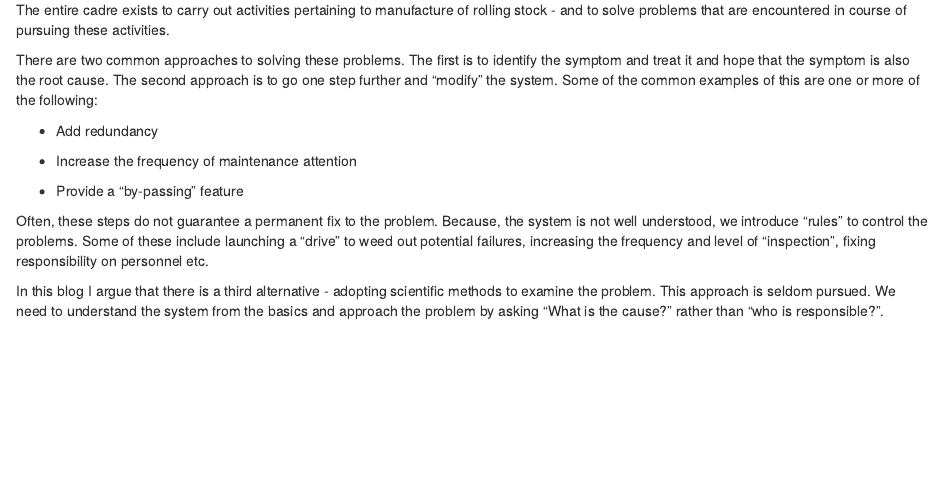
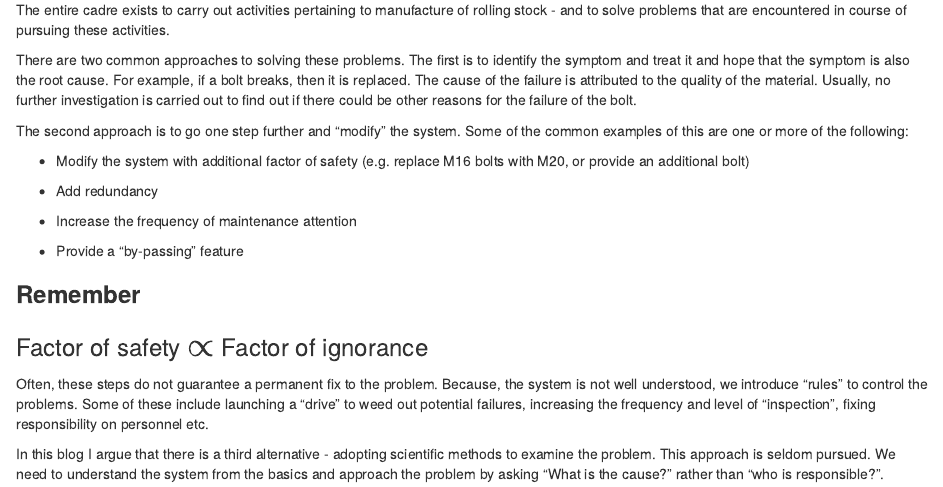
Before and after one commit to raman-k/manufacturail, an R Markdown document (_posts/welcome/welcome.Rmd): the page in a window 1100 px wide, from 480 px down. Rendered offline with R 4.5, knitr and Pandoc, with nearby package versions; drawn as R Markdown's standard HTML page in place of the format the file asks for.

Commit message:
update-1 5th October

```diff
--- a/_posts/welcome/welcome.Rmd
+++ b/_posts/welcome/welcome.Rmd
@@ -33,7 +33,11 @@ Between these two levels is the sub-set of supervisors. Apart from functioning a
 
 The entire cadre exists to carry out activities pertaining to manufacture of rolling stock - and to solve problems that are encountered in course of pursuing these activities.
 
-There are two common approaches to solving these problems. The first is to identify the symptom and treat it and hope that the symptom is also the root cause. The second approach is to go one step further and "modify" the system. Some of the common examples of this are one or more of the following:
+There are two common approaches to solving these problems. The first is to identify the symptom and treat it and hope that the symptom is also the root cause. For example, if a bolt breaks, then it is replaced. The cause of the failure is attributed to the quality of the material. Usually, no further investigation is carried out to find out if there could be other reasons for the failure of the bolt.
+
+The second approach is to go one step further and "modify" the system. Some of the common examples of this are one or more of the following:
+
+-   Modify the system with additional factor of safety (e.g. replace M16 bolts with M20, or provide an additional bolt)
 
 -   Add redundancy
 
@@ -41,6 +45,10 @@ There are two common approaches to solving these problems. The first is to ident
 
 -   Provide a "by-passing" feature
 
+### **Remember**
+
+### Factor of safety $\large \propto$ Factor of ignorance
+
 Often, these steps do not guarantee a permanent fix to the problem. Because, the system is not well understood, we introduce "rules" to control the problems. Some of these include launching a "drive" to weed out potential failures, increasing the frequency and level of "inspection", fixing responsibility on personnel etc.
 
 In this blog I argue that there is a third alternative - adopting scientific methods to examine the problem. This approach is seldom pursued. We need to understand the system from the basics and approach the problem by asking "What is the cause?" rather than "who is responsible?".
```
Also changed, not shown: _posts/welcome/welcome.html, docs/posts/posts.json, 2 other files.
